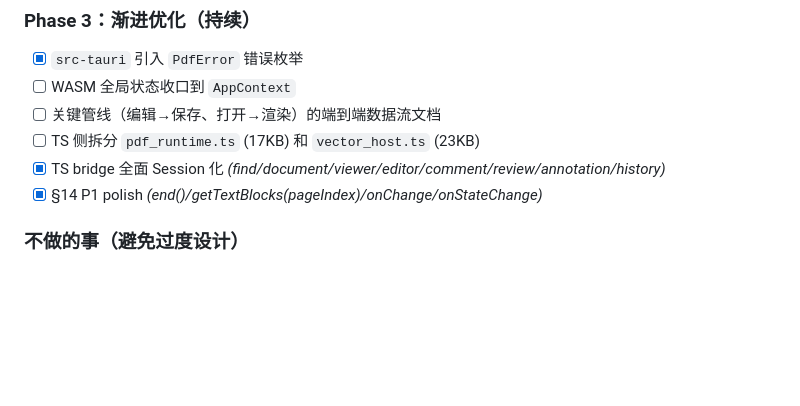
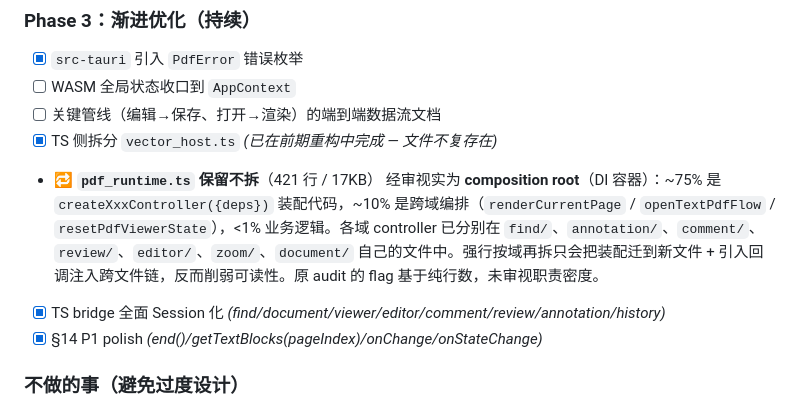
Before and after one commit to sunsumyu/zhiyuan-pdf, a Markdown page: docs/architecture-review.md, the part around the change. Drawn GitHub-style; blank space fills up the shorter version.

Commit message:
docs: mark vector_host.ts split done; record pdf_runtime.ts non-split decision
Follow-up audit on the last two Phase-3 items in architecture-review.md.

  vector_host.ts: file no longer exists (deleted in earlier refactor).
      Mark as completed.

  pdf_runtime.ts: 421 lines / 17KB is flagged in original audit, but a
      closer look shows it is a clean composition root (DI container).
      ~75% wiring (createXxxController({deps})), ~10% cross-controller
      orchestration (renderCurrentPage / openTextPdfFlow / reset), <1%
      business logic. Every domain (find/annotation/comment/review/editor/
      zoom/document/viewer/render) already lives in its own controller
      file - this file's job is to assemble them. Splitting would just
      move the assembly to a new file plus add cross-file callback chains,
      which actively hurts readability.

Same pattern as previous reverse-decisions on core::{annotation,history,
edit} stays and VectorPageModel non-duplication: a flag based on raw size
turns out to be wrong once responsibility density is examined.

With this, the only genuinely-pending Phase-3 items are the optional
AppContext consolidation and a cross-pipeline data-flow doc - both
low-value, high-effort, deferred indefinitely.

```diff
--- a/docs/architecture-review.md
+++ b/docs/architecture-review.md
@@ -431,7 +431,13 @@ impl From<PdfError> for String {
 - [x] `src-tauri` 引入 `PdfError` 错误枚举
 - [ ] WASM 全局状态收口到 `AppContext`
 - [ ] 关键管线（编辑→保存、打开→渲染）的端到端数据流文档
-- [ ] TS 侧拆分 `pdf_runtime.ts` (17KB) 和 `vector_host.ts` (23KB)
+- [x] TS 侧拆分 `vector_host.ts` *(已在前期重构中完成 — 文件不复存在)*
+- 🔁 **`pdf_runtime.ts` 保留不拆**（421 行 / 17KB）
+    经审视实为 **composition root**（DI 容器）：~75% 是 `createXxxController({deps})` 装配代码，~10%
+    是跨域编排（`renderCurrentPage` / `openTextPdfFlow` / `resetPdfViewerState`），<1% 业务逻辑。各域
+    controller 已分别在 `find/`、`annotation/`、`comment/`、`review/`、`editor/`、`zoom/`、`document/`
+    自己的文件中。强行按域再拆只会把装配迁到新文件 + 引入回调注入跨文件链，反而削弱可读性。原 audit
+    的 flag 基于纯行数，未审视职责密度。
 - [x] TS bridge 全面 Session 化 *(find/document/viewer/editor/comment/review/annotation/history)*
 - [x] §14 P1 polish *(end()/getTextBlocks(pageIndex)/onChange/onStateChange)*
 
```
